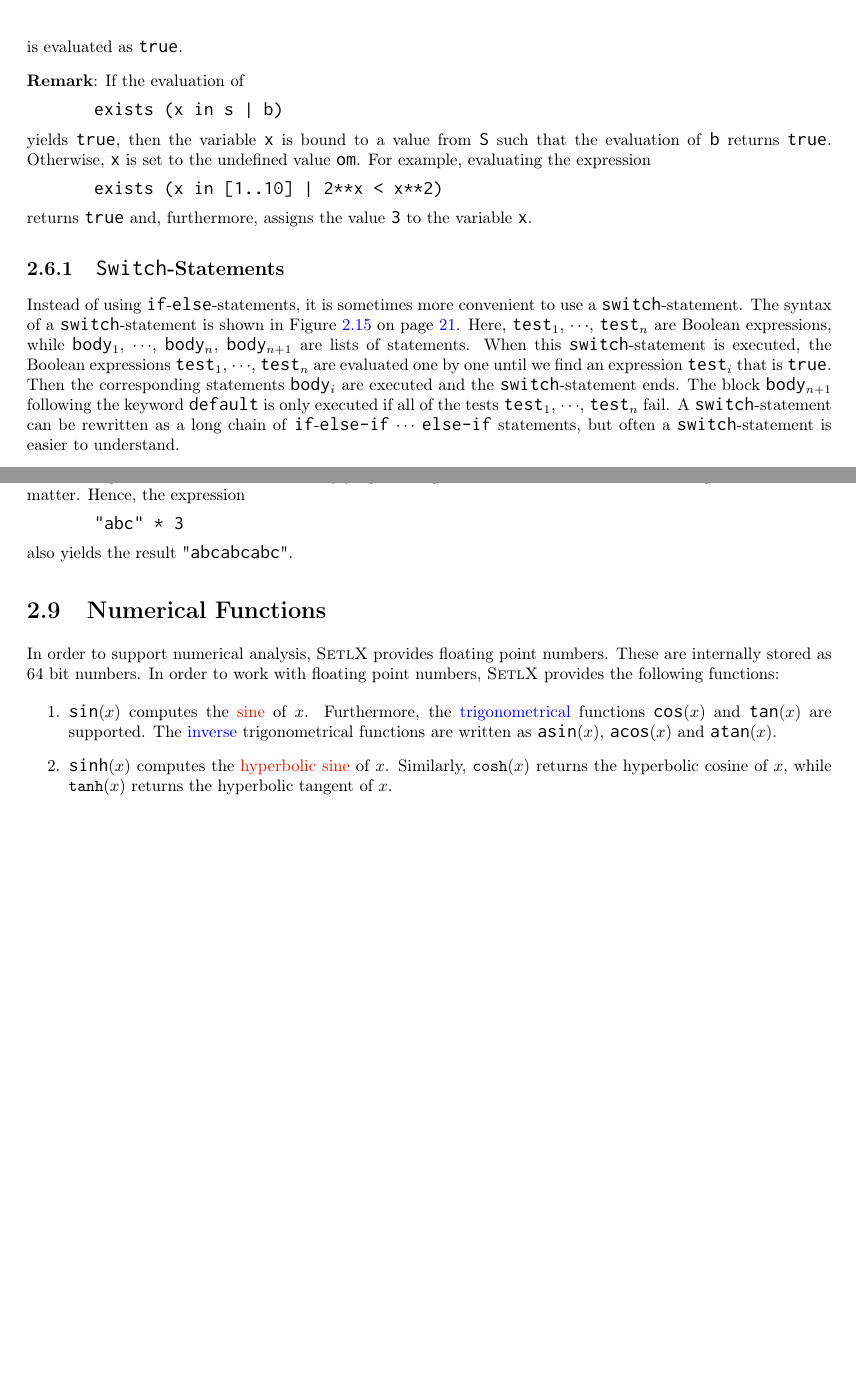
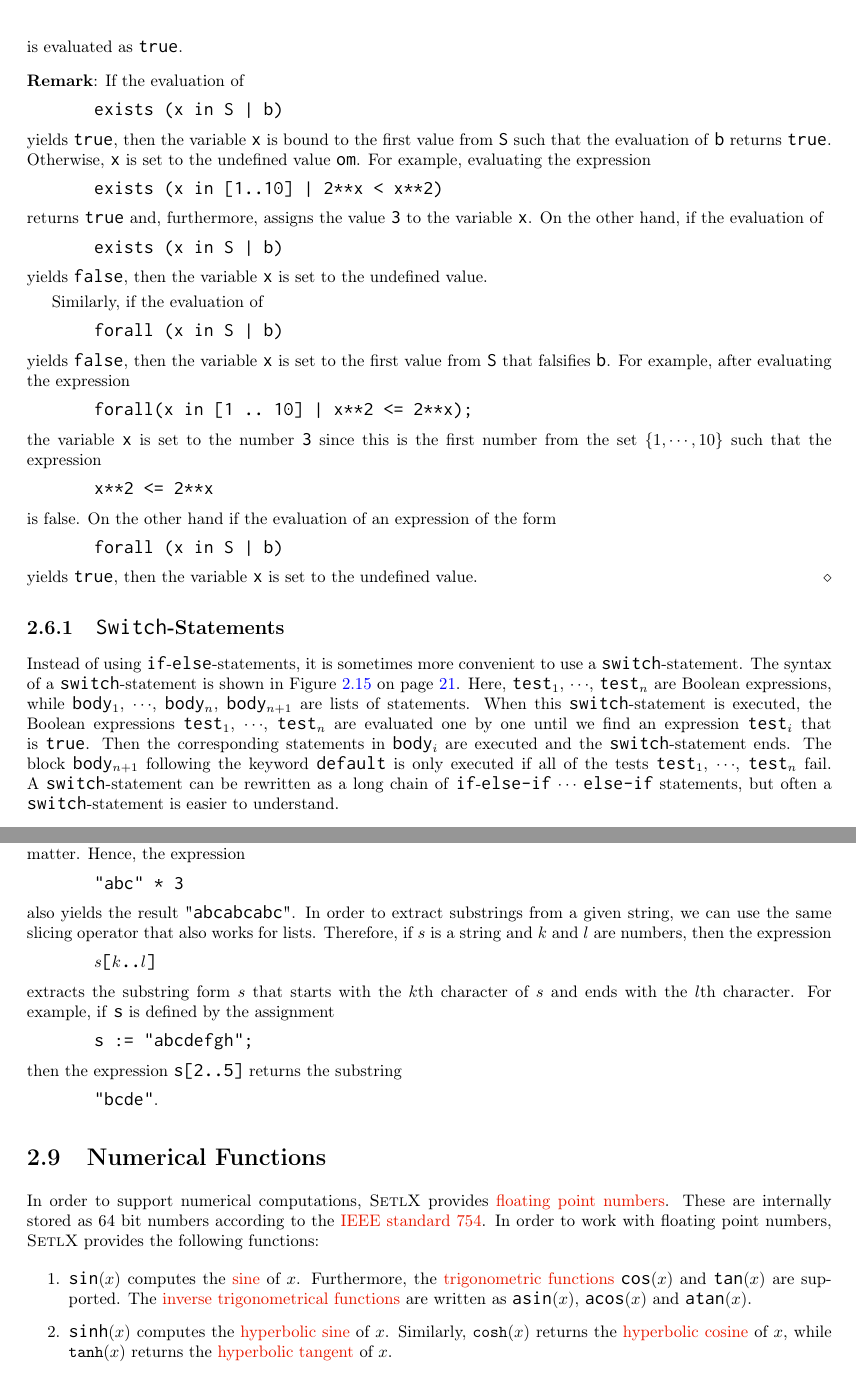
Before and after one commit to karlstroetmann/Logic, a LaTeX thesis (Lecture-Notes/logic.tex, which reads Lecture-Notes/setlx.tex): two parts of pages 22 and 26 of 132, joined at a grey line, cut so that both start at the same text, the shorter picture padded with empty space. Compiled offline with pdfLaTeX; the source files are stored in an older character set and shown here as Unicode.

Commit message:
minor embellishments

```diff
--- a/Lecture-Notes/setlx.tex
+++ b/Lecture-Notes/setlx.tex
@@ -1299,16 +1300,46 @@ is evaluated as \texttt{true}.
 If the evaluation of
 \\[0.2cm]
 \hspace*{1.3cm}
-\texttt{exists (x in s | b)}
-\\[0.2cm]
-yields \texttt{true}, then the variable \texttt{x} is bound to a value from \texttt{S} such that the
+\texttt{exists (x in S | b)}
+\\[0.2cm]
+yields \texttt{true}, then the variable \texttt{x} is bound to the first value from \texttt{S} such that the
 evaluation of \texttt{b} returns \texttt{true}.  Otherwise, \texttt{x} is set to the undefined value
 \texttt{om}.  For example, evaluating the expression
 \\[0.2cm]
 \hspace*{1.3cm}
 \texttt{exists (x in [1..10] | 2**x < x**2)}
 \\[0.2cm]
-returns \texttt{true} and, furthermore, assigns the value \texttt{3} to the variable \texttt{x}.
+returns \texttt{true} and, furthermore, assigns the value \texttt{3} to the variable \texttt{x}.  On the other
+hand, if the evaluation of
+\\[0.2cm]
+\hspace*{1.3cm}
+\texttt{exists (x in S | b)}
+\\[0.2cm]
+yields \texttt{false}, then the variable \texttt{x} is set to the undefined value.
+
+Similarly, if the evaluation of
+\\[0.2cm]
+\hspace*{1.3cm}
+\texttt{forall (x in S | b)}
+\\[0.2cm]
+yields \texttt{false}, then the variable \texttt{x} is set to the first value from \texttt{S} that falsifies \texttt{b}.
+For example, after evaluating the expression
+\\[0.2cm]
+\hspace*{1.3cm}
+\texttt{forall(x in [1 .. 10] | x**2 <= 2**x);}
+\\[0.2cm]
+the variable \texttt{x} is set to the number \texttt{3} since this is the first number from the set
+$\{1,\cdots,10\}$ such that the expression
+\\[0.2cm]
+\hspace*{1.3cm}
+\texttt{x**2 <= 2**x}
+\\[0.2cm]
+is false.  On the other hand if the evaluation of an expression of the form
+\\[0.2cm]
+\hspace*{1.3cm}
+\texttt{forall (x in S | b)}
+\\[0.2cm]
+yields \texttt{true}, then the variable \texttt{x} is set to the undefined value. \eox
 
 \subsection{\texttt{Switch}-Statements}
 Instead of using \texttt{if}-\texttt{else}-statements, it is sometimes more convenient to use a
@@ -1318,7 +1349,7 @@ Instead of using \texttt{if}-\texttt{else}-statements, it is sometimes more conv
 \texttt{body}$_1$, $\cdots$, \texttt{body}$_n$, \texttt{body}$_{n+1}$ are lists of statements.
 When this \texttt{switch}-statement is executed, the Boolean expressions
 \texttt{test}$_1$, $\cdots$, \texttt{test}$_n$ are evaluated one by one until we find an expression
-\texttt{test}$_i$ that is \texttt{true}.  Then the corresponding statements \texttt{body}$_i$ are executed and
+\texttt{test}$_i$ that is \texttt{true}.  Then the corresponding statements in \texttt{body}$_i$ are executed and
 the \texttt{switch}-statement ends.   The block \texttt{body}$_{n+1}$ following the keyword \texttt{default} is
 only executed if all of the tests \texttt{test}$_1$, $\cdots$, \texttt{test}$_n$ fail.
 A \texttt{switch}-statement can be rewritten as a long chain of \texttt{if}-\texttt{else-if} $\cdots$
@@ -1625,19 +1658,41 @@ arguments does not matter. Hence, the expression
 \hspace*{1.3cm}
 \texttt{\squote{abc} * 3}
 \\[0.2cm]
-also yields the result \squote{abcabcabc}.
+also yields the result \squote{abcabcabc}.  In order to extract substrings from a given string, we can use the same
+slicing operator that also works for lists.  Therefore, if $s$ is a string and $k$ and $l$ are numbers, then
+the expression
+\\[0.2cm]
+\hspace*{1.3cm}
+\texttt{$s$[$k$..$l$]}
+\\[0.2cm]
+extracts the substring form $s$ that starts with the $k$th character of $s$ and ends with the $l$th character.
+For example, if \texttt{s} is defined by the assignment
+\\[0.2cm]
+\hspace*{1.3cm}
+\texttt{s := "abcdefgh";}
+\\[0.2cm]
+then the expression \texttt{s[2..5]} returns the substring
+\\[0.2cm]
+\hspace*{1.3cm}
+\texttt{"bcde"}.
+
 
 \section{Numerical Functions}
-In order to support numerical analysis, \setlx\ provides floating point numbers.  These are internally stored
-as 64 bit numbers.  In order to work with floating point numbers,  \textsc{SetlX} provides the following functions:
+In order to support numerical computations, \setlx\ provides
+\href{https://en.wikipedia.org/wiki/Floating-point_arithmetic}{floating point numbers}.  These are internally
+stored as 64 bit numbers according to the \href{https://en.wikipedia.org/wiki/IEEE_754}{IEEE standard 754}.  In
+order to work with floating point numbers,  \textsc{SetlX} provides the following functions:
 \begin{enumerate}
 \item $\texttt{sin}(x)$ computes the \href{https://en.wikipedia.org/wiki/Sine}{sine} of $x$.
-      Furthermore, the \blue{trigonometrical} functions $\texttt{cos}(x)$ and $\texttt{tan}(x)$ are supported.  The
-      \blue{inverse} trigonometrical functions are written as
-      $\texttt{asin}(x)$, $\texttt{acos}(x)$ and $\texttt{atan}(x)$.
+      Furthermore, the \href{https://en.wikipedia.org/wiki/Trigonometric_functions}{trigonometric functions}
+      $\texttt{cos}(x)$ and $\texttt{tan}(x)$ are supported.  The
+      \href{https://en.wikipedia.org/wiki/Inverse_trigonometric_functions}{inverse trigonometrical functions}
+      are written as $\texttt{asin}(x)$, $\texttt{acos}(x)$ and $\texttt{atan}(x)$.
 \item $\texttt{sinh}(x)$ computes the \href{https://en.wikipedia.org/wiki/Hyperbolic_function}{hyperbolic sine} of $x$.
-      Similarly,  $\mathtt{cosh}(x)$ returns the hyperbolic cosine of $x$, while
-      $\mathtt{tanh}(x)$ returns the hyperbolic tangent of $x$.
+       Similarly,  $\mathtt{cosh}(x)$ returns the
+       \href{https://en.wikipedia.org/wiki/Hyperbolic_function#Hyperbolic_cosine}{hyperbolic cosine} of $x$, while
+      $\mathtt{tanh}(x)$ returns the
+      \href{https://en.wikipedia.org/wiki/Hyperbolic_function#Hyperbolic_tangent}{hyperbolic tangent} of $x$.
 \item $\texttt{exp}(x)$ computes the \href{https://en.wikipedia.org/wiki/Exponential_function}{exponential
       function}, i.e.~we have
       \\[0.2cm]
```
Also changed, not shown: Aufgaben/Blatt-02/aufgabe.tex (+17 -2 lines), Aufgaben/Blatt-01/aufgaben.pdf, Aufgaben/Blatt-02/aufgabe.pdf, Lecture-Notes/logic.pdf, Lecture-Notes/setlx.tex (83 more changed lines), 5 other files.
